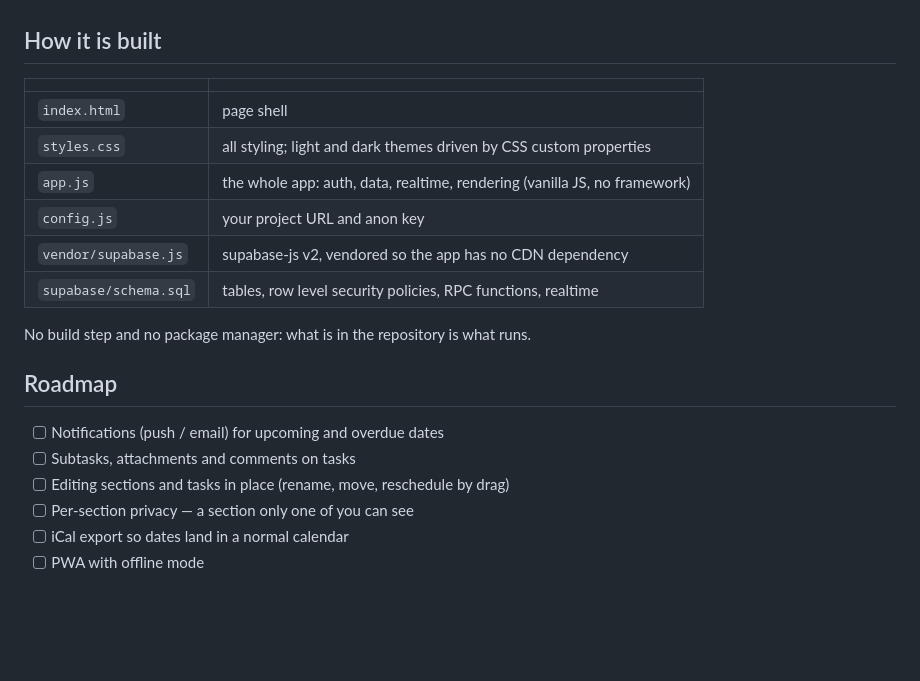
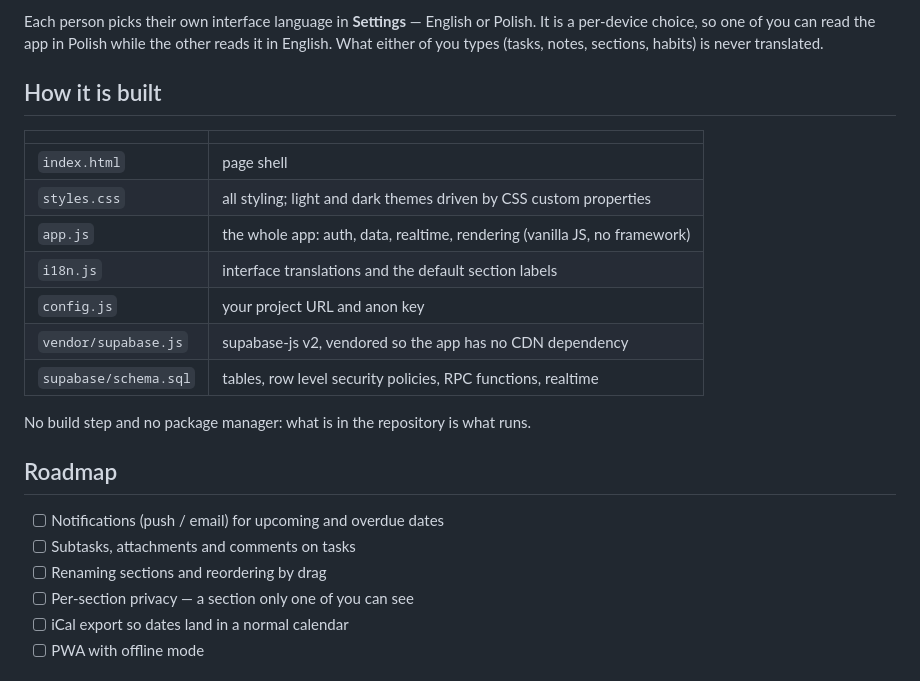
Before and after one commit to albertjanik/the-life, a Markdown page: README.md, the part around one of its changes. GitHub-like rendering; blank space fills up the shorter version.

```diff
--- a/README.md
+++ b/README.md
@@ -83,3 +106,6 @@ text, so keeping the content in Polish (or any other language) works fine.
+Each person picks their own interface language in **Settings** — English or Polish. It is a
+per-device choice, so one of you can read the app in Polish while the other reads it in
+English. What either of you types (tasks, notes, sections, habits) is never translated.
 
 ## How it is built
 
@@ -88,6 +114,7 @@ text, so keeping the content in Polish (or any other language) works fine.
 | `index.html` | page shell |
 | `styles.css` | all styling; light and dark themes driven by CSS custom properties |
 | `app.js` | the whole app: auth, data, realtime, rendering (vanilla JS, no framework) |
+| `i18n.js` | interface translations and the default section labels |
 | `config.js` | your project URL and anon key |
 | `vendor/supabase.js` | supabase-js v2, vendored so the app has no CDN dependency |
 | `supabase/schema.sql` | tables, row level security policies, RPC functions, realtime |
@@ -98,7 +125,7 @@ No build step and no package manager: what is in the repository is what runs.
 
 - [ ] Notifications (push / email) for upcoming and overdue dates
 - [ ] Subtasks, attachments and comments on tasks
-- [ ] Editing sections and tasks in place (rename, move, reschedule by drag)
+- [ ] Renaming sections and reordering by drag
 - [ ] Per-section privacy — a section only one of you can see
 - [ ] iCal export so dates land in a normal calendar
 - [ ] PWA with offline mode
```
Also changed, not shown: other parts of README.md (+33 -10 lines), docs/pl-dark.png (added), 5 other files.
